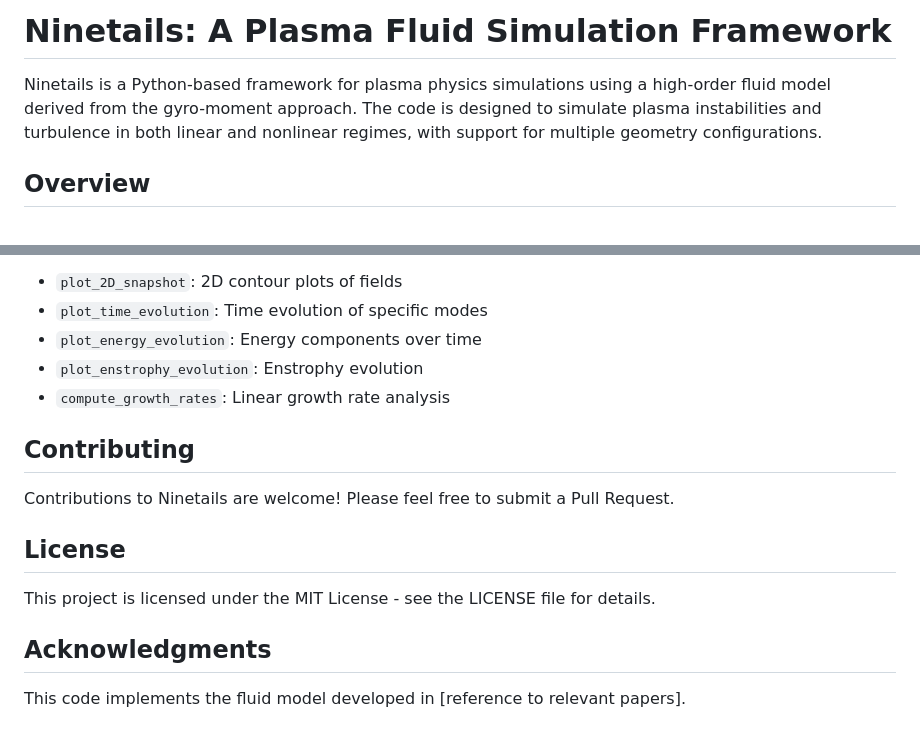
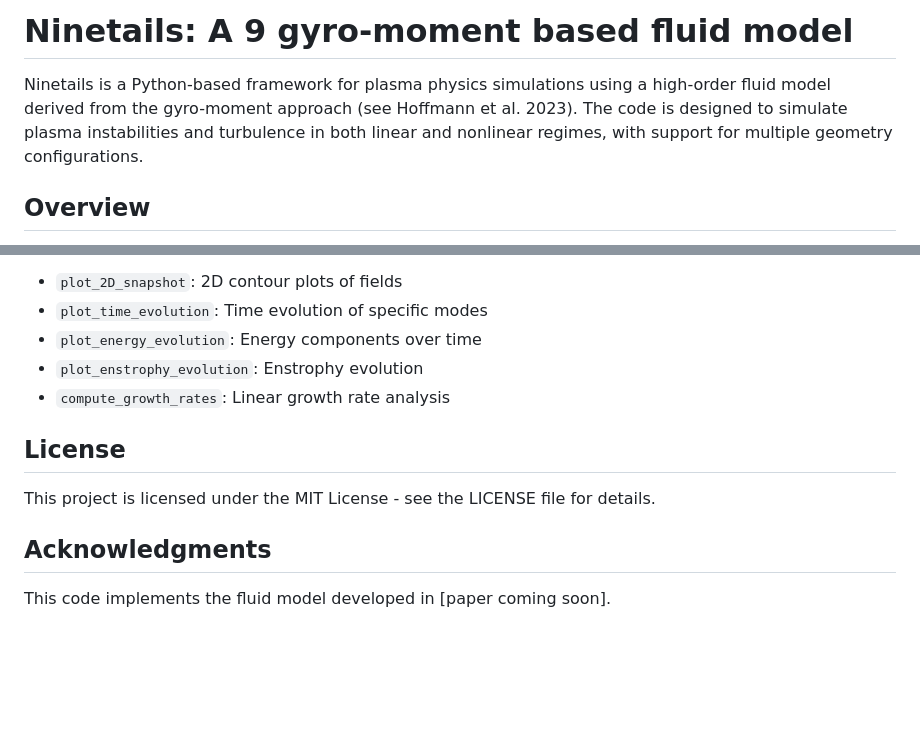
Before and after one commit to Antoinehoff/ninetails, a Markdown page: README.md, 2 parts joined by grey strips. Drawn GitHub-style; blank space fills up the shorter version.

```diff
--- a/README.md
+++ b/README.md
@@ -1,6 +1,6 @@
-# Ninetails: A Plasma Fluid Simulation Framework
+# Ninetails: A 9 gyro-moment based fluid model
 
-Ninetails is a Python-based framework for plasma physics simulations using a high-order fluid model derived from the gyro-moment approach. The code is designed to simulate plasma instabilities and turbulence in both linear and nonlinear regimes, with support for multiple geometry configurations.
+Ninetails is a Python-based framework for plasma physics simulations using a high-order fluid model derived from the gyro-moment approach (see Hoffmann et al. 2023). The code is designed to simulate plasma instabilities and turbulence in both linear and nonlinear regimes, with support for multiple geometry configurations.
 
 ## Overview
 
@@ -163,14 +163,10 @@ The `src/post_processing.py` module provides several visualization functions:
 - `plot_enstrophy_evolution`: Enstrophy evolution
 - `compute_growth_rates`: Linear growth rate analysis
 
-## Contributing
-
-Contributions to Ninetails are welcome! Please feel free to submit a Pull Request.
-
 ## License
 
 This project is licensed under the MIT License - see the LICENSE file for details.
 
 ## Acknowledgments
 
-This code implements the fluid model developed in [reference to relevant papers].
+This code implements the fluid model developed in [paper coming soon].
```
